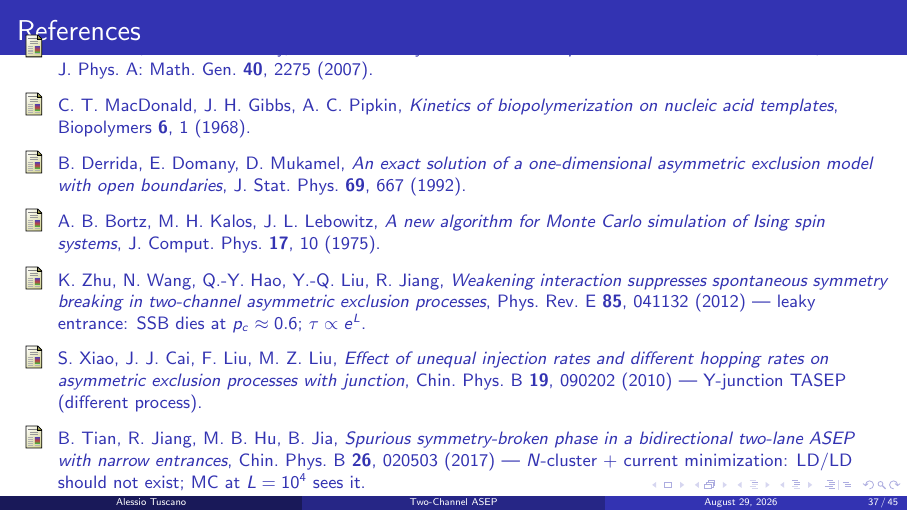
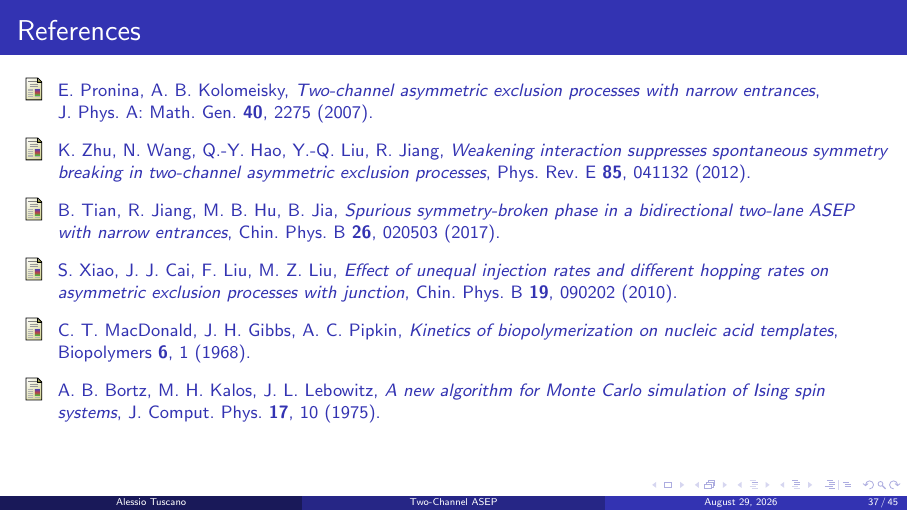
Before and after one commit to tusca99/two-channel-asep, LaTeX slides (presentation/slides.tex): page 37 of 45. Compiled offline with pdfLaTeX.

Commit message:
references: only actually-used works, clean format (no annotations)
- drop derrida1992 (single-lane exactness attributed in-text, never cited)
- remove personal notes after each bibitem
- reorder: core papers first (pronina, zhu, tian, xiao), then methods
  (macdonald1968 ASEP origin, bkl1975 algorithm)
- back to \small (6 entries fit)

```diff
--- a/presentation/slides.tex
+++ b/presentation/slides.tex
@@ -992,38 +992,30 @@
       E.~Pronina, A.~B.~Kolomeisky,
       \emph{Two-channel asymmetric exclusion processes with narrow entrances},
       J.~Phys.~A: Math.\ Gen.\ \textbf{40}, 2275 (2007).
+    \bibitem{zhu2012}
+      K.~Zhu, N.~Wang, Q.-Y.~Hao, Y.-Q.~Liu, R.~Jiang,
+      \emph{Weakening interaction suppresses spontaneous symmetry breaking in
+        two-channel asymmetric exclusion processes},
+      Phys.\ Rev.\ E \textbf{85}, 041132 (2012).
+    \bibitem{tian2017}
+      B.~Tian, R.~Jiang, M.~B.~Hu, B.~Jia,
+      \emph{Spurious symmetry-broken phase in a bidirectional two-lane ASEP
+        with narrow entrances},
+      Chin.\ Phys.\ B \textbf{26}, 020503 (2017).
+    \bibitem{xiao2010}
+      S.~Xiao, J.~J.~Cai, F.~Liu, M.~Z.~Liu,
+      \emph{Effect of unequal injection rates and different hopping rates
+        on asymmetric exclusion processes with junction},
+      Chin.\ Phys.\ B \textbf{19}, 090202 (2010).
     \bibitem{macdonald1968}
       C.~T.~MacDonald, J.~H.~Gibbs, A.~C.~Pipkin,
       \emph{Kinetics of biopolymerization on nucleic acid templates},
       Biopolymers \textbf{6}, 1 (1968).
-    \bibitem{derrida1992}
-      B.~Derrida, E.~Domany, D.~Mukamel,
-      \emph{An exact solution of a one-dimensional asymmetric exclusion
-        model with open boundaries},
-      J.~Stat.\ Phys.\ \textbf{69}, 667 (1992).
     \bibitem{bkl1975}
       A.~B.~Bortz, M.~H.~Kalos, J.~L.~Lebowitz,
       \emph{A new algorithm for Monte Carlo simulation of Ising spin
         systems},
       J.~Comput.\ Phys.\ \textbf{17}, 10 (1975).
-    \bibitem{zhu2012}
-      K.~Zhu, N.~Wang, Q.-Y.~Hao, Y.-Q.~Liu, R.~Jiang,
-      \emph{Weakening interaction suppresses spontaneous symmetry breaking in
-        two-channel asymmetric exclusion processes},
-      Phys.\ Rev.\ E \textbf{85}, 041132 (2012) --- leaky entrance: SSB dies
-      at $p_c\approx0.6$; $\tau\propto e^{L}$.
-    \bibitem{xiao2010}
-      S.~Xiao, J.~J.~Cai, F.~Liu, M.~Z.~Liu,
-      \emph{Effect of unequal injection rates and different hopping rates
-        on asymmetric exclusion processes with junction},
-      Chin.\ Phys.\ B \textbf{19}, 090202 (2010) --- Y-junction TASEP
-      (different process).
-    \bibitem{tian2017}
-      B.~Tian, R.~Jiang, M.~B.~Hu, B.~Jia,
-      \emph{Spurious symmetry-broken phase in a bidirectional two-lane ASEP
-        with narrow entrances},
-      Chin.\ Phys.\ B \textbf{26}, 020503 (2017) --- $N$-cluster + current
-      minimization: LD/LD should not exist; MC at $L=10^4$ sees it.
   \end{thebibliography}
 \end{frame}
 
```
Also changed, not shown: presentation/slides.pdf.
